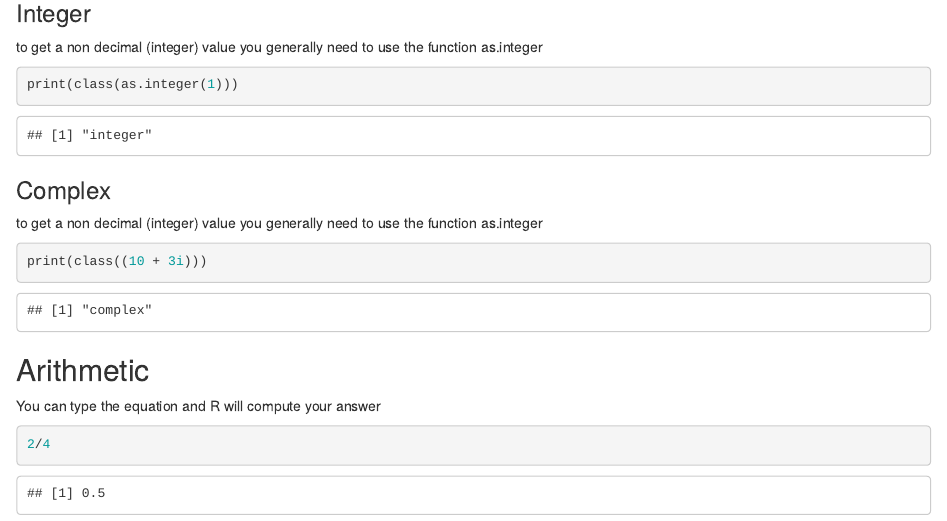
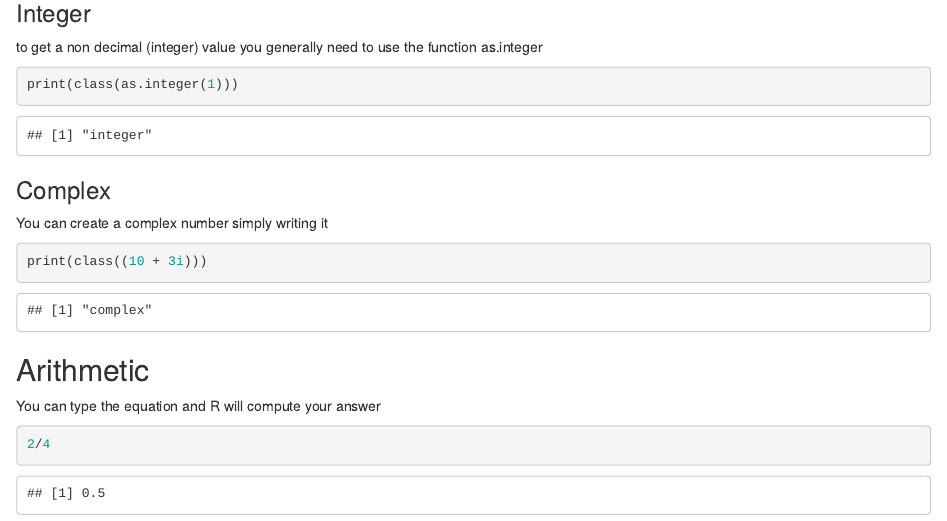
Before and after one commit to Danielmoraisg/R_tutorial, an R Markdown document (Basic concepts.Rmd): the page in a window 1100 px wide, from 670 px down. Rendered offline with R 4.5, knitr and Pandoc, with nearby package versions; drawn as R Markdown's standard HTML page in place of the format the file asks for.

Commit message:
Update Basic concepts.Rmd

````diff
--- a/Basic concepts.Rmd
+++ b/Basic concepts.Rmd
@@ -46,7 +46,8 @@ print(class(as.integer(1)))
 ```
 
 ### Complex
-to get a non decimal (integer) value you generally need to use the function as.integer
+
+You can create a complex number simply writing it
 
 ```{r}
 print(class((10 + 3i)))
````
